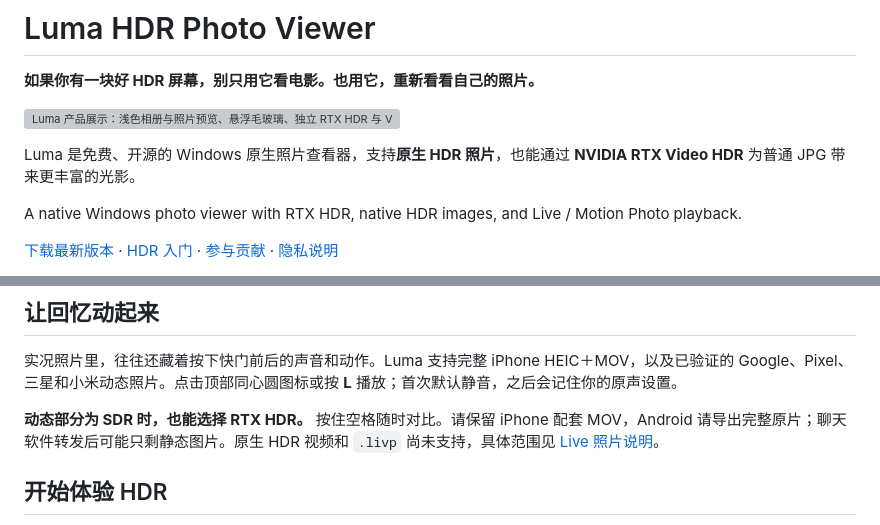
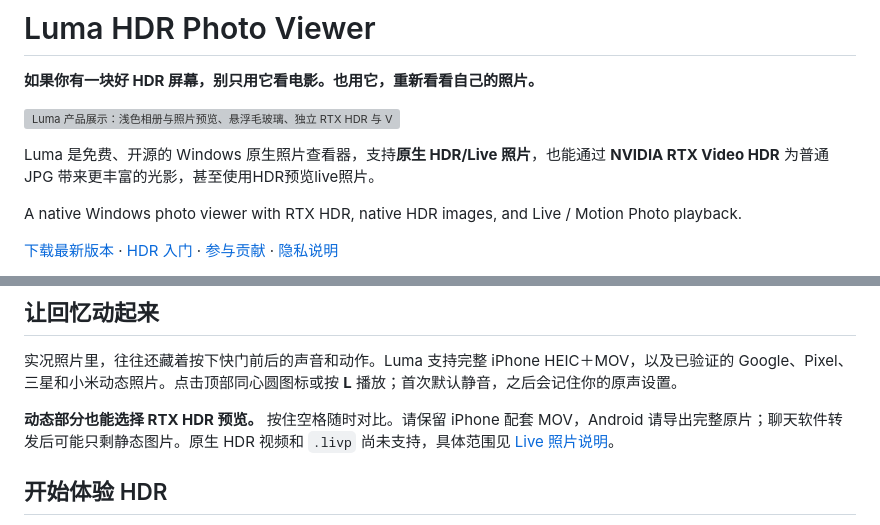
Before and after one commit to lueluelue12138/luma-hdr-photo-viewer, a Markdown page: README.md, 2 parts joined by grey strips. GitHub-like rendering; grey boxes are pictures that could not be loaded.

```diff
--- a/README.md
+++ b/README.md
@@ -4,7 +4,7 @@
 
 ![Luma 产品展示：浅色相册与照片预览、悬浮毛玻璃、独立 RTX HDR 与 VSR 控制](docs/images/luma-product-showcase.webp)
 
-Luma 是免费、开源的 Windows 原生照片查看器，支持**原生 HDR 照片**，也能通过 **NVIDIA RTX Video HDR** 为普通 JPG 带来更丰富的光影。
+Luma 是免费、开源的 Windows 原生照片查看器，支持**原生 HDR/Live 照片**，也能通过 **NVIDIA RTX Video HDR** 为普通 JPG 带来更丰富的光影，甚至使用HDR预览live照片。
 
 A native Windows photo viewer with RTX HDR, native HDR images, and Live / Motion Photo playback.
 
@@ -31,7 +31,7 @@ A native Windows photo viewer with RTX HDR, native HDR images, and Live / Motion
 
 实况照片里，往往还藏着按下快门前后的声音和动作。Luma 支持完整 iPhone HEIC＋MOV，以及已验证的 Google、Pixel、三星和小米动态照片。点击顶部同心圆图标或按 **L** 播放；首次默认静音，之后会记住你的原声设置。
 
-**动态部分为 SDR 时，也能选择 RTX HDR。** 按住空格随时对比。请保留 iPhone 配套 MOV，Android 请导出完整原片；聊天软件转发后可能只剩静态图片。原生 HDR 视频和 `.livp` 尚未支持，具体范围见 [Live 照片说明](docs/LIVE-PHOTOS.md)。
+**动态部分也能选择 RTX HDR 预览。** 按住空格随时对比。请保留 iPhone 配套 MOV，Android 请导出完整原片；聊天软件转发后可能只剩静态图片。原生 HDR 视频和 `.livp` 尚未支持，具体范围见 [Live 照片说明](docs/LIVE-PHOTOS.md)。
 
 ## 开始体验 HDR
 
```
